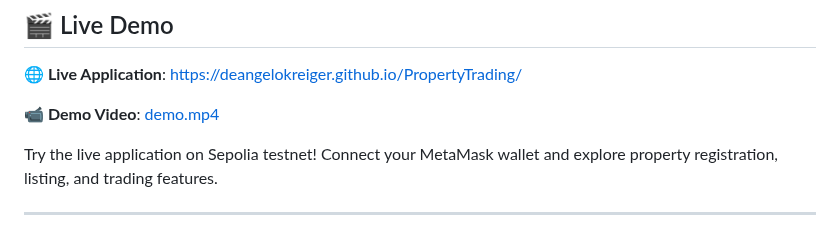
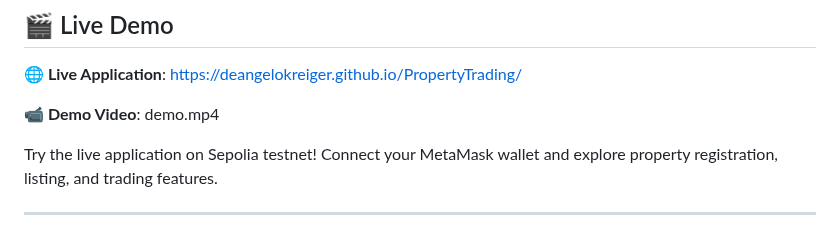
Before and after one commit to DeangeloKreiger/PropertyTrading, a Markdown page: README.md, the part around the change. Drawn GitHub-style.

Commit message:
docs: update README

```diff
--- a/README.md
+++ b/README.md
@@ -13,7 +13,7 @@
 
 **🌐 Live Application**: [https://deangelokreiger.github.io/PropertyTrading/](https://deangelokreiger.github.io/PropertyTrading/)
 
-**📹 Demo Video**: [demo.mp4](./demo.mp4)
+**📹 Demo Video**: demo.mp4
 
 Try the live application on Sepolia testnet! Connect your MetaMask wallet and explore property registration, listing, and trading features.
 
```
